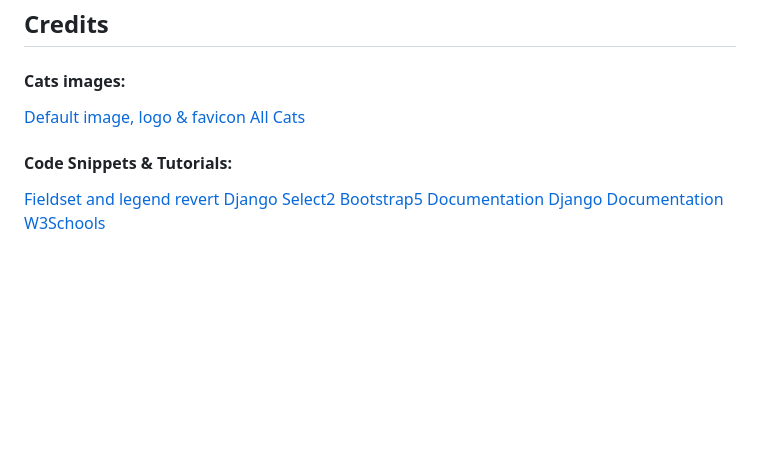
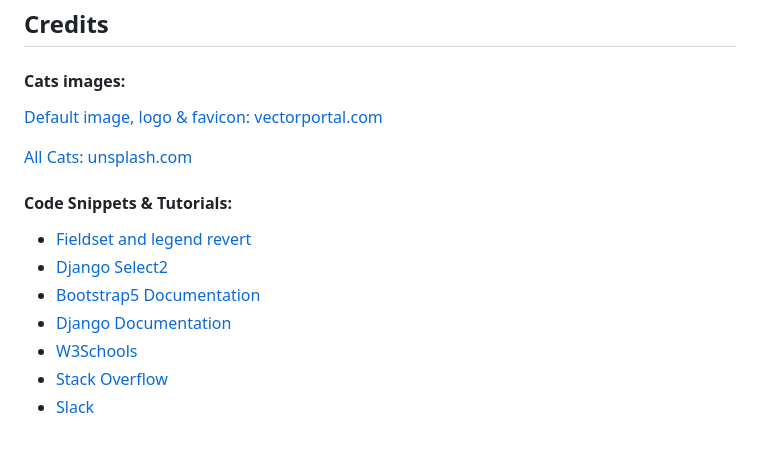
Before and after one commit to ClaudiaInSweden/mayas_cat_shelter, a Markdown page: README.md, the part around one of its changes. Rendered like a GitHub page; blank space fills up the shorter version.

Commit message:
Correct typos, add line spacing in readme file

```diff
--- a/README.md
+++ b/README.md
@@ -502,12 +511,16 @@ Styling could be optimized, there are some font sizes and colors in the forms th
 ## Credits
 
 #### Cats images:
-[Default image, logo & favicon](https://www.vectorportal.com)
-[All Cats](https://unsplash.com)
+[Default image, logo & favicon: vectorportal.com](https://www.vectorportal.com)
+
+[All Cats: unsplash.com](https://unsplash.com)
+
 
 #### Code Snippets & Tutorials:
-[Fieldset and legend revert](https://stackoverflow.com/questions/70536735/override-bootstrap-5-fieldset-style)
-[Django Select2](https://www.youtube.com/watch?v=Zzd4sL7drKQ&list=PL-2EBeDYMIbQIu4aMZYqM6_w1ihIKWIql&index=19&pp=iAQB)
-[Bootstrap5 Documentation](https://getbootstrap.com/docs/5.1/getting-started/introduction/)
-[Django Documentation](https://docs.djangoproject.com/en/4.2/)
-[W3Schools](https://www.w3schools.com/)
+- [Fieldset and legend revert](https://stackoverflow.com/questions/70536735/override-bootstrap-5-fieldset-style)
+- [Django Select2](https://www.youtube.com/watch?v=Zzd4sL7drKQ&list=PL-2EBeDYMIbQIu4aMZYqM6_w1ihIKWIql&index=19&pp=iAQB)
+- [Bootstrap5 Documentation](https://getbootstrap.com/docs/5.1/getting-started/introduction/)
+- [Django Documentation](https://docs.djangoproject.com/en/4.2/)
+- [W3Schools](https://www.w3schools.com/)
+- [Stack Overflow](https://stackoverflow.com/)
+- [Slack](https://slack.com/)
```
Also changed, not shown: other parts of README.md (+20 -11 lines).
